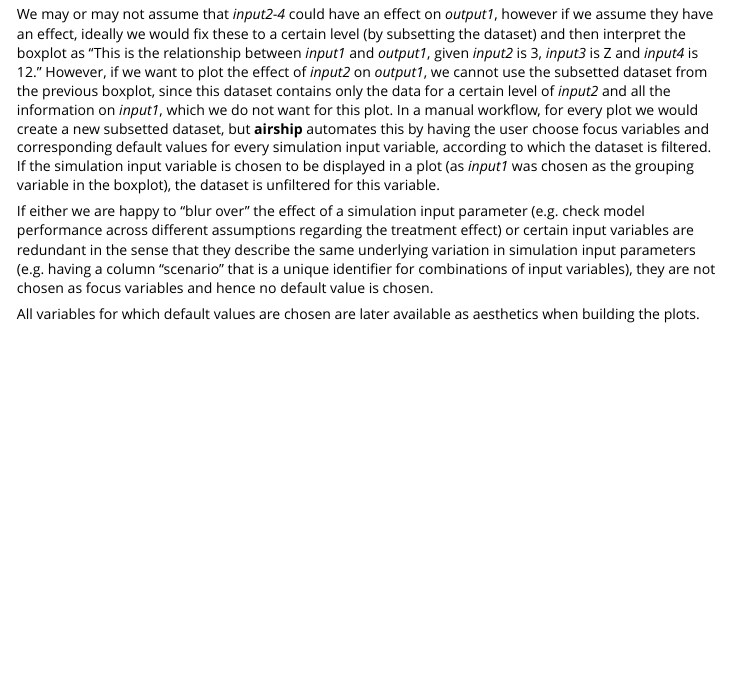
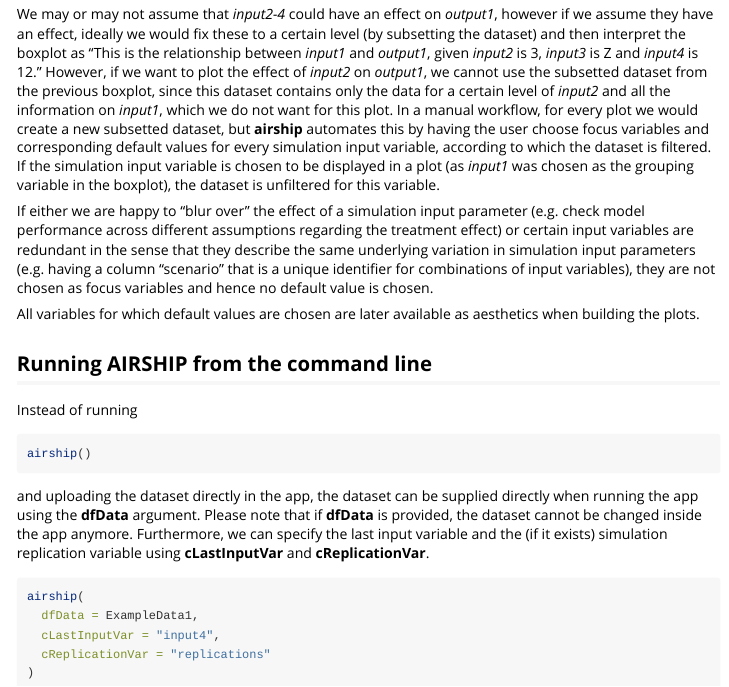
Before and after one commit to el-meyer/airship, an R Markdown document (vignettes/AIRSHIP-vignette.Rmd): the page in a window 1100 px wide, from 1770 px down. Rendered offline with R 4.5, knitr and Pandoc, with nearby package versions; some code elsewhere in the file could not run offline.

Commit message:
Close #119

````diff
--- a/vignettes/AIRSHIP-vignette.Rmd
+++ b/vignettes/AIRSHIP-vignette.Rmd
@@ -126,6 +126,24 @@ If either we are happy to "blur over" the effect of a simulation input parameter
 
 All variables for which default values are chosen are later available as aesthetics when building the plots.
 
+## Running AIRSHIP from the command line
+
+Instead of running
+
+```{r, eval = FALSE}
+airship()
+```
+
+and uploading the dataset directly in the app, the dataset can be supplied directly when running the app using the **dfData** argument. Please note that if **dfData** is provided, the dataset cannot be changed inside the app anymore. Furthermore, we can specify the last input variable and the (if it exists) simulation replication variable using **cLastInputVar** and **cReplicationVar**.
+
+```{r, eval = FALSE}
+airship(
+  dfData = ExampleData1,
+  cLastInputVar = "input4",
+  cReplicationVar = "replications"
+)
+```
+
 <!-- ### Boxplot Tab -->
 
 <!-- This tab only appears when the checkbox regarding 'replication run index/variables' is checked. You can create boxplots or distribution plots. -->
````
Also changed, not shown: R/airship.R (+23 -1 lines), docs/pkgdown.yml, 11 other files.
